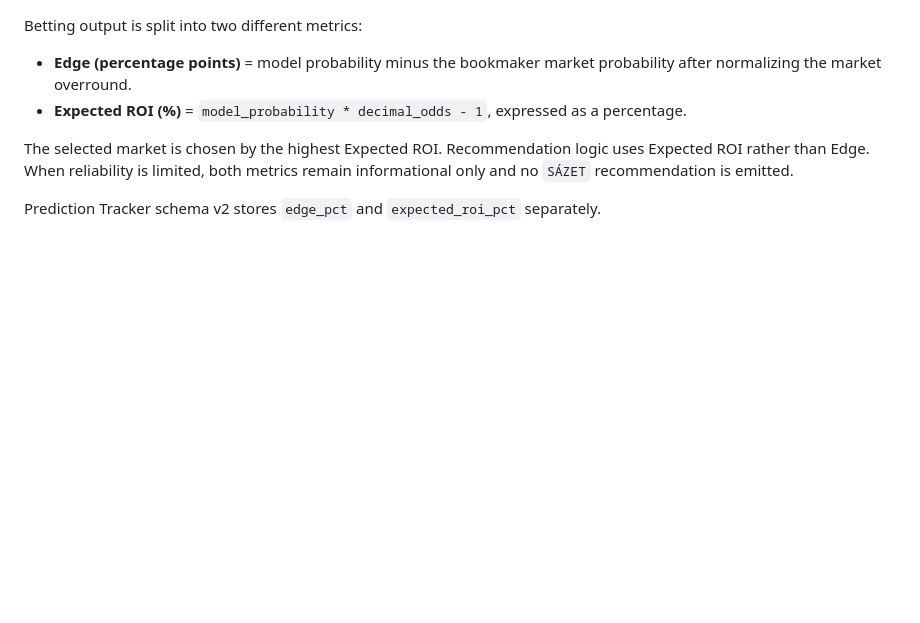
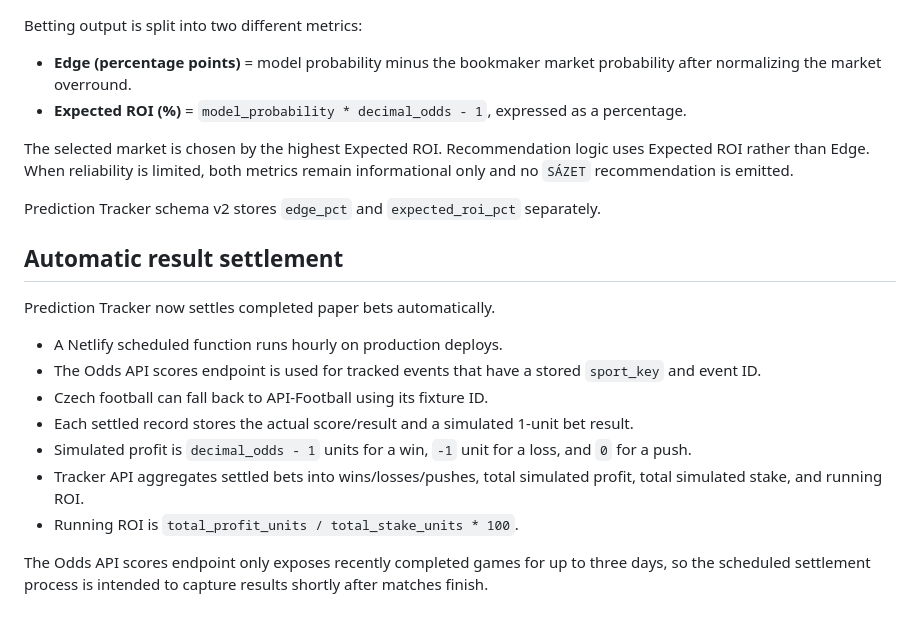
Before and after one commit to kopeckysynonym/multi-sport-ai-predictor, a Markdown page: README.md, the part around the change. GitHub-like rendering; blank space fills up the shorter version.

Commit message:
Document automatic Prediction Tracker settlement and ROI

```diff
--- a/README.md
+++ b/README.md
@@ -195,3 +195,18 @@ Betting output is split into two different metrics:
 The selected market is chosen by the highest Expected ROI. Recommendation logic uses Expected ROI rather than Edge. When reliability is limited, both metrics remain informational only and no `SÁZET` recommendation is emitted.
 
 Prediction Tracker schema v2 stores `edge_pct` and `expected_roi_pct` separately.
+
+
+## Automatic result settlement
+
+Prediction Tracker now settles completed paper bets automatically.
+
+- A Netlify scheduled function runs hourly on production deploys.
+- The Odds API scores endpoint is used for tracked events that have a stored `sport_key` and event ID.
+- Czech football can fall back to API-Football using its fixture ID.
+- Each settled record stores the actual score/result and a simulated 1-unit bet result.
+- Simulated profit is `decimal_odds - 1` units for a win, `-1` unit for a loss, and `0` for a push.
+- Tracker API aggregates settled bets into wins/losses/pushes, total simulated profit, total simulated stake, and running ROI.
+- Running ROI is `total_profit_units / total_stake_units * 100`.
+
+The Odds API scores endpoint only exposes recently completed games for up to three days, so the scheduled settlement process is intended to capture results shortly after matches finish.
```
